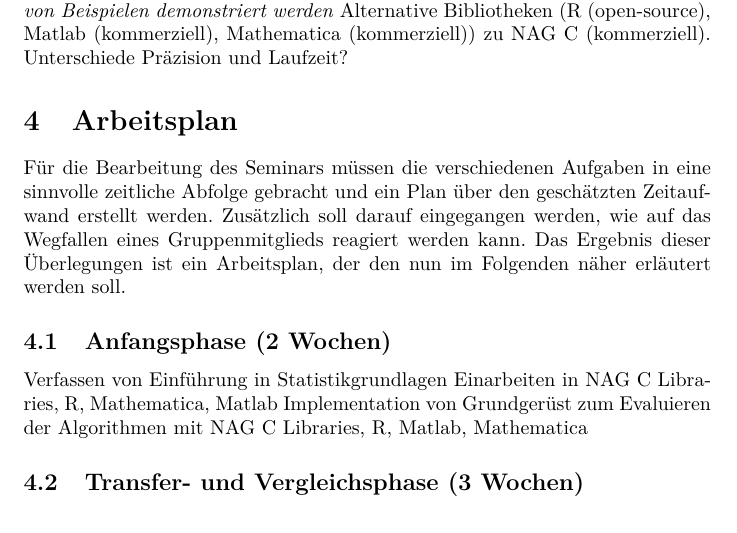
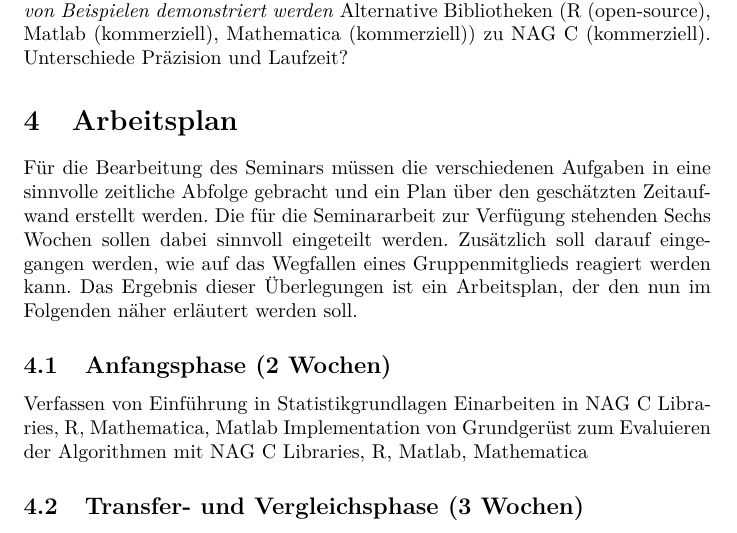
Before and after one commit to muued/seminar-nb, a LaTeX document (ausarbeitung/report.tex): part of page 3 of 3 before the commit and part of page 3 of 4 after it, cut so that both start at the same text. Compiled offline with LaTeX, dvips and Ghostscript.

Commit message:
Arbeitsplan Einführung 6 Wochen ergänzt

```diff
--- a/ausarbeitung/report.tex
+++ b/ausarbeitung/report.tex
@@ -81,6 +81,7 @@ Unterschiede Präzision und Laufzeit?
 
 \section{Arbeitsplan}
 Für die Bearbeitung des Seminars müssen die verschiedenen Aufgaben in eine sinnvolle zeitliche Abfolge gebracht und ein Plan über den geschätzten Zeitaufwand erstellt werden.
+Die für die Seminararbeit zur Verfügung stehenden Sechs Wochen sollen dabei sinnvoll eingeteilt werden.
 Zusätzlich soll darauf eingegangen werden, wie auf das Wegfallen eines Gruppenmitglieds reagiert werden kann.
 Das Ergebnis dieser Überlegungen ist ein Arbeitsplan, der den nun im Folgenden näher erläutert werden soll.
 % 6 Wochen
```
